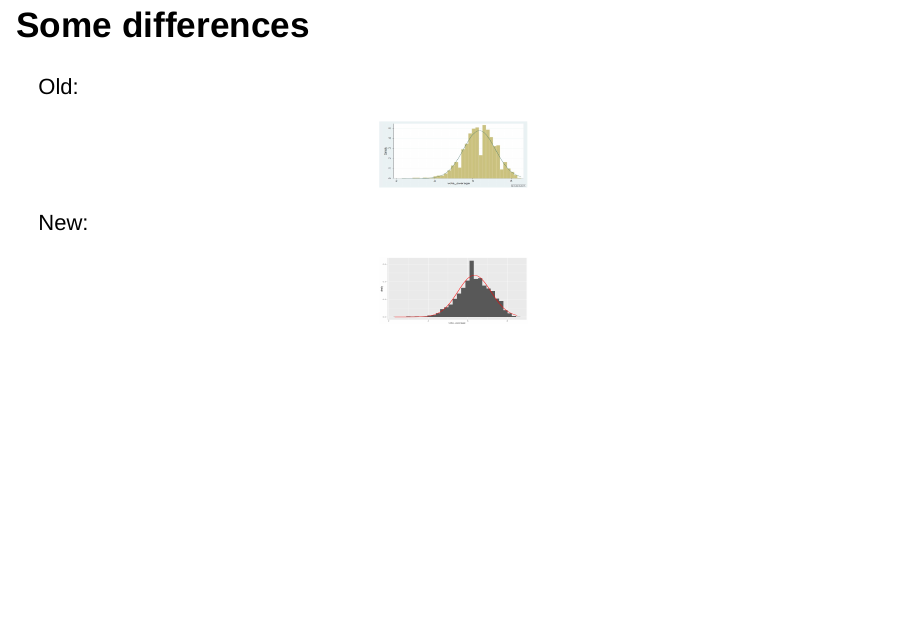
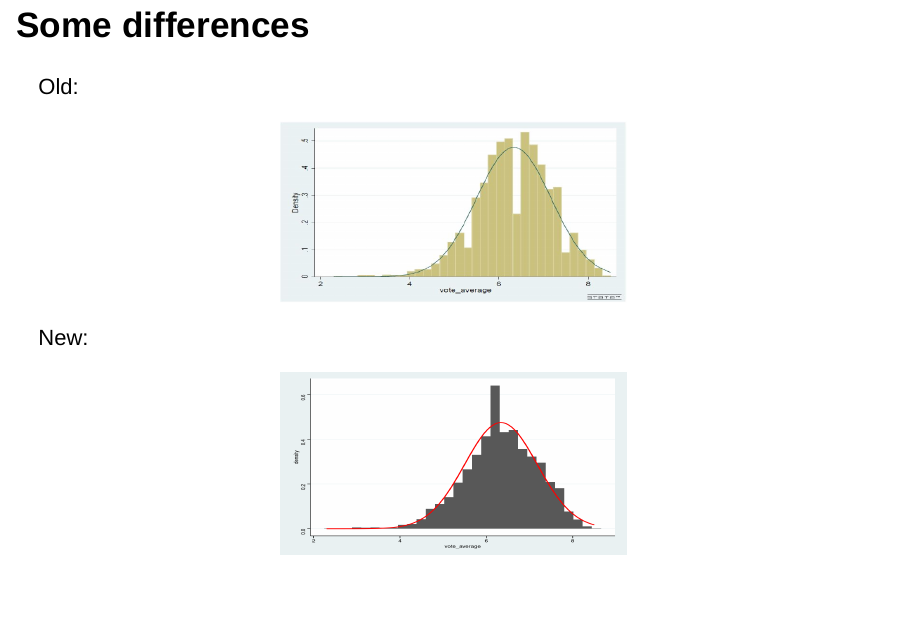
Before and after one commit to MateuszMajak/MovieRating, an R Markdown document (reproduced old project/presentation.Rmd): page 7 of 8 before the commit and page 7 of 9 after it. Rendered offline with R 4.5, knitr and Pandoc, with nearby package versions; both versions are drawn in the output format of the newer one; drawn as Slidy slides in place of the format the file asks for.

Commit message:
more interactive presentation

````diff
--- a/reproduced old project/presentation.Rmd
+++ b/reproduced old project/presentation.Rmd
@@ -2,7 +2,11 @@
 title: "Movie Rating"
 author: "Mateusz Majak, Przemysław Mazurek"
 date: "9 06 2021"
-output: beamer_presentation
+output:
+  ioslides_presentation:
+    transition: slower
+    widescreen: true
+    smaller: true
 ---
 
 ```{r setup, include=FALSE}
@@ -70,19 +74,17 @@ knitr::include_graphics("img/statistics_table_new2.jpg")
 
 
 ## Some differences
-
-
 Old:
-```{r, echo = F, warning=FALSE, message=FALSE, fig.align = "center", out.height= "80px", out.width="180px"}
+```{r, echo = F, warning=FALSE, message=FALSE, fig.align = "center", out.height= "220px", out.width="420px"}
 
 knitr::include_graphics("img/hist_old.jpg")
 
 ```
-
 New:
-```{r, echo = F, warning=FALSE, message=FALSE, fig.align = "center", out.height= "80px", out.width="180px"}
+```{r, echo = F, warning=FALSE, message=FALSE, fig.align = "center", out.height= "220px", out.width="420px"}
 
 library(ggplot2)
+library(ggthemes)
 
 load(file = "data/movies_old_cleaned.rda")
 
@@ -91,7 +93,7 @@ ggplot(data = movies_old, aes(x = vote_average)) +
   stat_function(fun = dnorm,
                 color = 'red',
                 size = 1,
-                args = list(mean = mean(movies_old$vote_average), sd(movies_old$vote_average)))
+                args = list(mean = mean(movies_old$vote_average), sd(movies_old$vote_average))) + theme_stata()
 ```
 
 
````
Also changed, not shown: reproduced old project/presentation.html (added).
